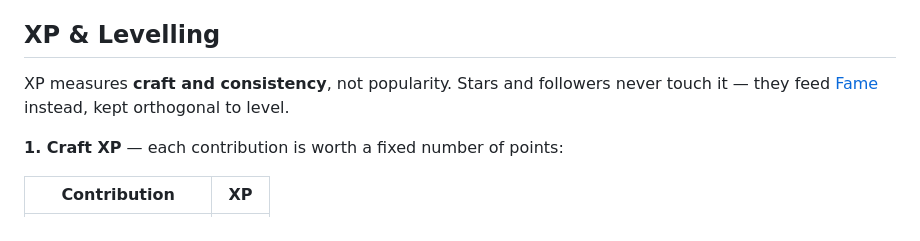
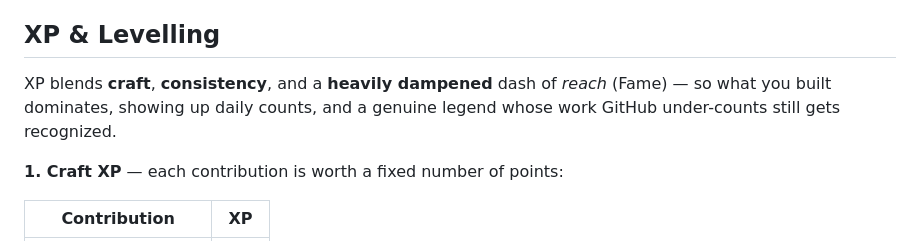
Before and after one commit to GavinnnTann/GitLevel, a Markdown page: README.md, the part around one of its changes. GitHub-like rendering.

```diff
--- a/README.md
+++ b/README.md
@@ -98,8 +98,9 @@ A GitHub username is the **only** required input; everything else is inferred.
 
 ## XP & Levelling
 
-XP measures **craft and consistency**, not popularity. Stars and followers never
-touch it — they feed [Fame](#whats-on-the-card) instead, kept orthogonal to level.
+XP blends **craft**, **consistency**, and a **heavily dampened** dash of *reach*
+(Fame) — so what you built dominates, showing up daily counts, and a genuine
+legend whose work GitHub under-counts still gets recognized.
 
 **1. Craft XP** — each contribution is worth a fixed number of points:
 
```
Also changed, not shown: other parts of README.md (+22 -13 lines).
